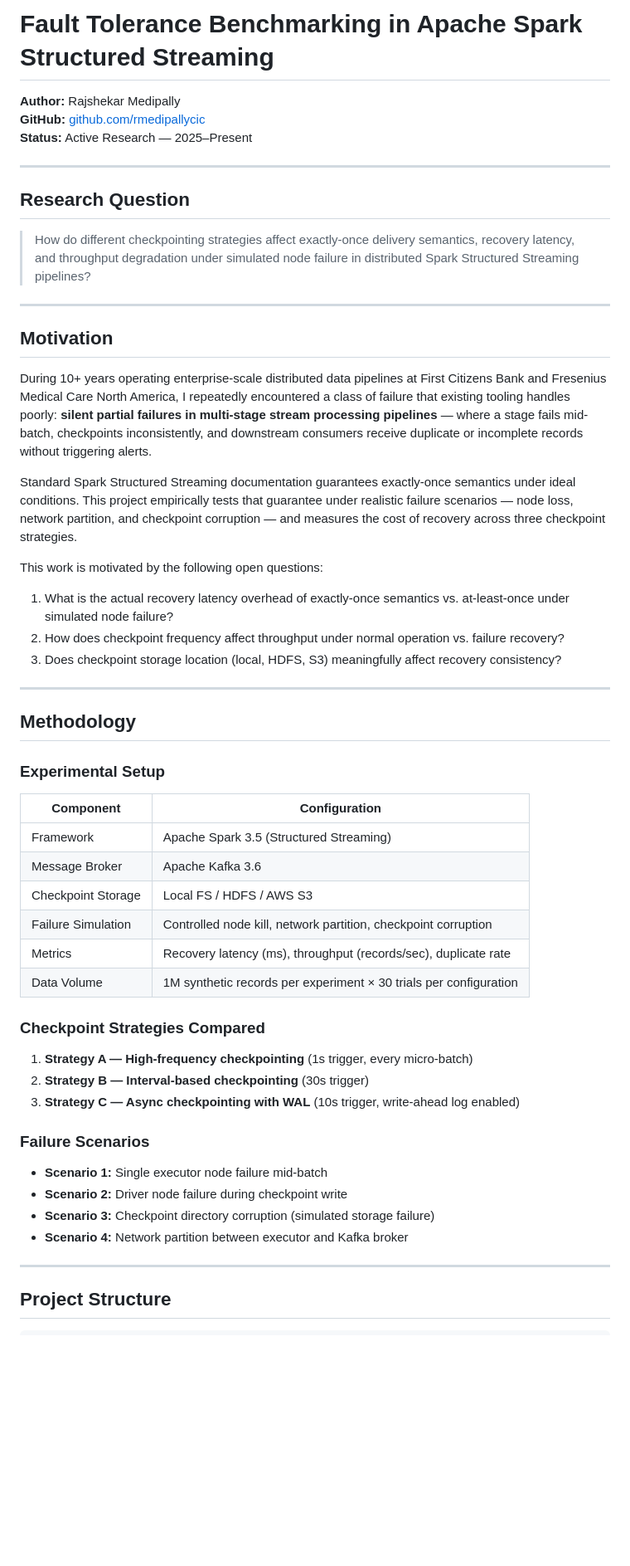
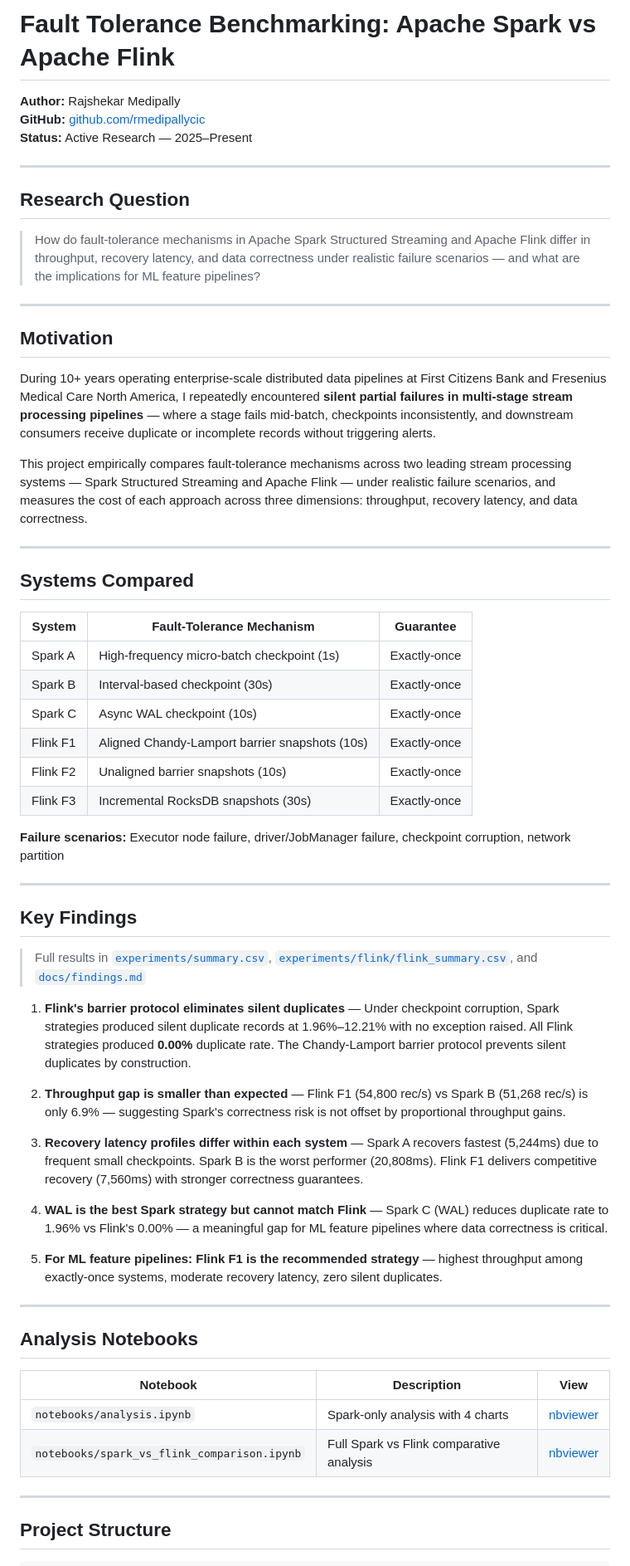
Before and after one commit to rmedipallycic/spark-streaming-fault-tolerance, a Markdown page: README.md, the part around one of its changes. Shown at 83% size. Drawn GitHub-style; blank space fills up the shorter version.

```diff
--- a/README.md
+++ b/README.md
@@ -1,4 +1,4 @@
-# Fault Tolerance Benchmarking in Apache Spark Structured Streaming
+# Fault Tolerance Benchmarking: Apache Spark vs Apache Flink
 
 **Author:** Rajshekar Medipally
 **GitHub:** [github.com/rmedipallycic](https://github.com/rmedipallycic)
@@ -8,49 +8,55 @@
 
 ## Research Question
 
-> How do different checkpointing strategies affect exactly-once delivery semantics, recovery latency, and throughput degradation under simulated node failure in distributed Spark Structured Streaming pipelines?
+> How do fault-tolerance mechanisms in Apache Spark Structured Streaming and Apache Flink differ in throughput, recovery latency, and data correctness under realistic failure scenarios — and what are the implications for ML feature pipelines?
 
 ---
 
 ## Motivation
 
-During 10+ years operating enterprise-scale distributed data pipelines at First Citizens Bank and Fresenius Medical Care North America, I repeatedly encountered a class of failure that existing tooling handles poorly: **silent partial failures in multi-stage stream processing pipelines** — where a stage fails mid-batch, checkpoints inconsistently, and downstream consumers receive duplicate or incomplete records without triggering alerts.
+During 10+ years operating enterprise-scale distributed data pipelines at First Citizens Bank and Fresenius Medical Care North America, I repeatedly encountered **silent partial failures in multi-stage stream processing pipelines** — where a stage fails mid-batch, checkpoints inconsistently, and downstream consumers receive duplicate or incomplete records without triggering alerts.
 
-Standard Spark Structured Streaming documentation guarantees exactly-once semantics under ideal conditions. This project empirically tests that guarantee under realistic failure scenarios — node loss, network partition, and checkpoint corruption — and measures the cost of recovery across three checkpoint strategies.
-
-This work is motivated by the following open questions:
-
-1. What is the actual recovery latency overhead of exactly-once semantics vs. at-least-once under simulated node failure?
-2. How does checkpoint frequency affect throughput under normal operation vs. failure recovery?
-3. Does checkpoint storage location (local, HDFS, S3) meaningfully affect recovery consistency?
+This project empirically compares fault-tolerance mechanisms across two leading stream processing systems — Spark Structured Streaming and Apache Flink — under realistic failure scenarios, and measures the cost of each approach across three dimensions: throughput, recovery latency, and data correctness.
 
 ---
 
-## Methodology
+## Systems Compared
 
-### Experimental Setup
+| System | Fault-Tolerance Mechanism | Guarantee |
+|--------|--------------------------|-----------|
+| Spark A | High-frequency micro-batch checkpoint (1s) | Exactly-once |
+| Spark B | Interval-based checkpoint (30s) | Exactly-once |
+| Spark C | Async WAL checkpoint (10s) | Exactly-once |
+| Flink F1 | Aligned Chandy-Lamport barrier snapshots (10s) | Exactly-once |
+| Flink F2 | Unaligned barrier snapshots (10s) | Exactly-once |
+| Flink F3 | Incremental RocksDB snapshots (30s) | Exactly-once |
 
-| Component          | Configuration                                                   |
-| ------------------ | --------------------------------------------------------------- |
-| Framework          | Apache Spark 3.5 (Structured Streaming)                         |
-| Message Broker     | Apache Kafka 3.6                                                |
-| Checkpoint Storage | Local FS / HDFS / AWS S3                                        |
-| Failure Simulation | Controlled node kill, network partition, checkpoint corruption  |
-| Metrics            | Recovery latency (ms), throughput (records/sec), duplicate rate |
-| Data Volume        | 1M synthetic records per experiment × 30 trials per configuration |
+**Failure scenarios:** Executor node failure, driver/JobManager failure, checkpoint corruption, network partition
 
-### Checkpoint Strategies Compared
+---
 
-1. **Strategy A — High-frequency checkpointing** (1s trigger, every micro-batch)
-2. **Strategy B — Interval-based checkpointing** (30s trigger)
-3. **Strategy C — Async checkpointing with WAL** (10s trigger, write-ahead log enabled)
+## Key Findings
 
-### Failure Scenarios
+> Full results in [`experiments/summary.csv`](experiments/summary.csv), [`experiments/flink/flink_summary.csv`](experiments/flink/flink_summary.csv), and [`docs/findings.md`](docs/findings.md)
 
-- **Scenario 1:** Single executor node failure mid-batch
-- **Scenario 2:** Driver node failure during checkpoint write
-- **Scenario 3:** Checkpoint directory corruption (simulated storage failure)
-- **Scenario 4:** Network partition between executor and Kafka broker
+1. **Flink's barrier protocol eliminates silent duplicates** — Under checkpoint corruption, Spark strategies produced silent duplicate records at 1.96%–12.21% with no exception raised. All Flink strategies produced **0.00%** duplicate rate. The Chandy-Lamport barrier protocol prevents silent duplicates by construction.
+
+2. **Throughput gap is smaller than expected** — Flink F1 (54,800 rec/s) vs Spark B (51,268 rec/s) is only 6.9% — suggesting Spark's correctness risk is not offset by proportional throughput gains.
+
+3. **Recovery latency profiles differ within each system** — Spark A recovers fastest (5,244ms) due to frequent small checkpoints. Spark B is the worst performer (20,808ms). Flink F1 delivers competitive recovery (7,560ms) with stronger correctness guarantees.
+
+4. **WAL is the best Spark strategy but cannot match Flink** — Spark C (WAL) reduces duplicate rate to 1.96% vs Flink's 0.00% — a meaningful gap for ML feature pipelines where data correctness is critical.
+
+5. **For ML feature pipelines: Flink F1 is the recommended strategy** — highest throughput among exactly-once systems, moderate recovery latency, zero silent duplicates.
+
+---
+
+## Analysis Notebooks
+
+| Notebook | Description | View |
+|----------|-------------|------|
+| `notebooks/analysis.ipynb` | Spark-only analysis with 4 charts | [nbviewer](https://nbviewer.org/github/rmedipallycic/spark-streaming-fault-tolerance/blob/main/notebooks/analysis.ipynb) |
+| `notebooks/spark_vs_flink_comparison.ipynb` | Full Spark vs Flink comparative analysis | [nbviewer](https://nbviewer.org/github/rmedipallycic/spark-streaming-fault-tolerance/blob/main/notebooks/spark_vs_flink_comparison.ipynb) |
 
 ---
 
```
Also changed, not shown: other parts of README.md (+40 -43 lines).
